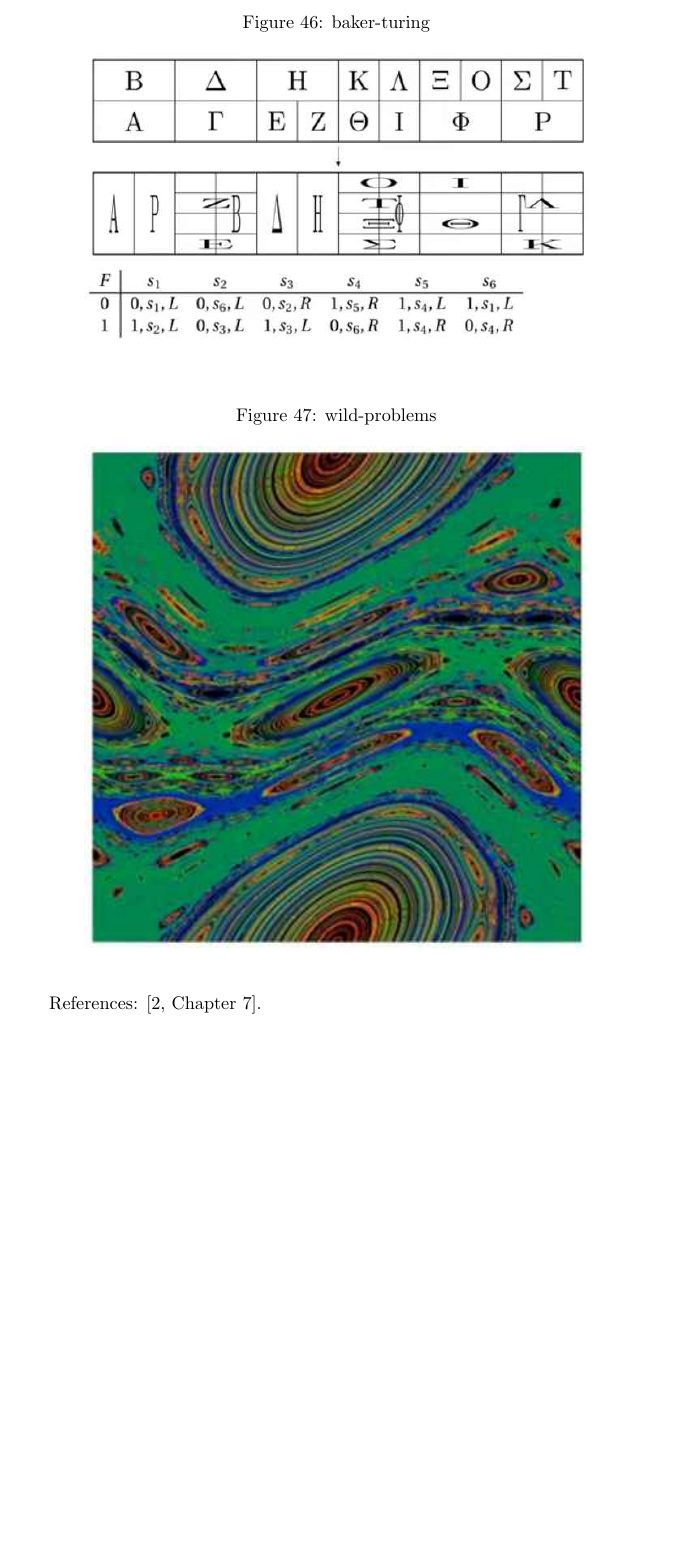
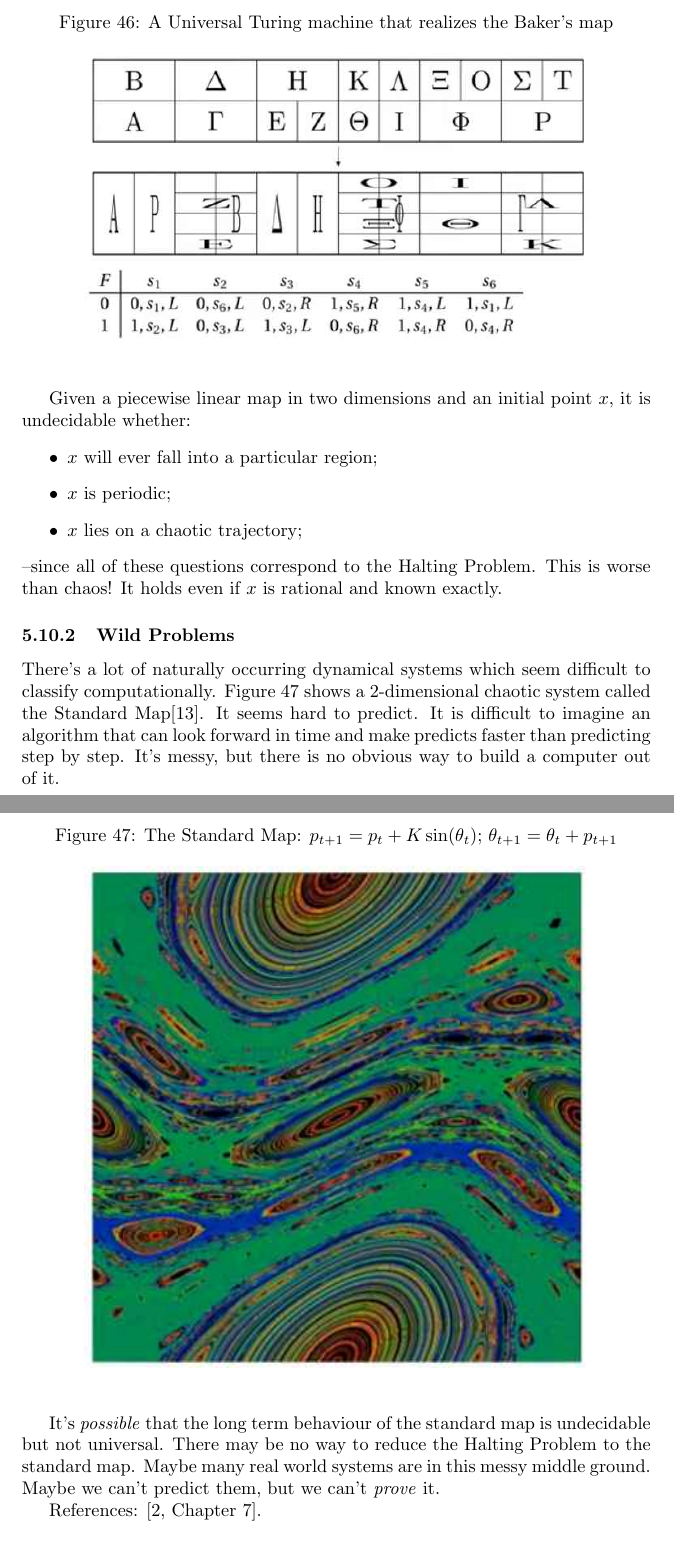
Before and after one commit to weka511/complexity, a LaTeX paper (computations/computations.tex): part of page 52 of 55 before the commit and two parts of pages 52 and 53 of 56 after it, the two joined at a grey line, cut at the place of the change, the shorter picture padded with empty space. Compiled offline with pdfLaTeX.

Commit message:
Completed week 5

```diff
--- a/computations/computations.tex
+++ b/computations/computations.tex
@@ -1724,18 +1726,28 @@ The Baker's map is chaotic: two points that are initially close get exponentiall
 
 \begin{figure}[H]
 	\begin{center}
-		\caption{baker-turing}\label{fig:baker-turing}
+		\caption{A Universal Turing machine that realizes the Baker's map}\label{fig:baker-turing}
 		\includegraphics[width=0.8\textwidth]{baker-turing}
 	\end{center}
 \end{figure}
 
-\begin{figure}[H]
-	\begin{center}
-		\caption{wild-problems}\label{fig:wild-problems}
+Given a piecewise linear map in two dimensions and an initial point $x$,  it is undecidable whether:
+\begin{itemize}
+	\item $x$ will ever fall into a particular region;
+	\item $x$ is periodic;
+	\item $x$ lies on a chaotic trajectory;
+\end{itemize}
+--since all of these questions correspond to the Halting Problem. This is worse than chaos! It holds even if $x$ is rational and known exactly.
+
+\subsubsection{Wild Problems}
+There's a lot of naturally occurring dynamical systems  which seem difficult to classify computationally. Figure \ref{fig:wild-problems} shows a 2-dimensional chaotic system called the Standard Map\cite{wiki:standard:map}. It seems hard to predict. It is difficult to imagine an algorithm that can look forward in time and make predicts faster than predicting step by step. It's messy, but there is no obvious way to build a computer out of it.
+\begin{figure}[H]
+	\begin{center}
+		\caption{The Standard Map: $p_{t+1} =p_t + K \sin(\theta_t) \text{; }\theta_{t+1}= \theta_t + p_{t+1}$}\label{fig:wild-problems}
 		\includegraphics[width=0.8\textwidth]{wild-problems}
 	\end{center}
 \end{figure}
-
+It's \emph{possible} that the long term behaviour of the standard map is undecidable but not universal. There may be no way to reduce the Halting Problem to the standard map. Maybe many real world systems are in this messy middle ground. Maybe we can't predict them, but we can't \emph{prove} it.
 
 References: \cite[Chapter 7]{moore2011nature}.
 
```
Also changed, not shown: computations/computations.bib (+8 -0 lines), computations/computations.tex (14 more changed lines).
